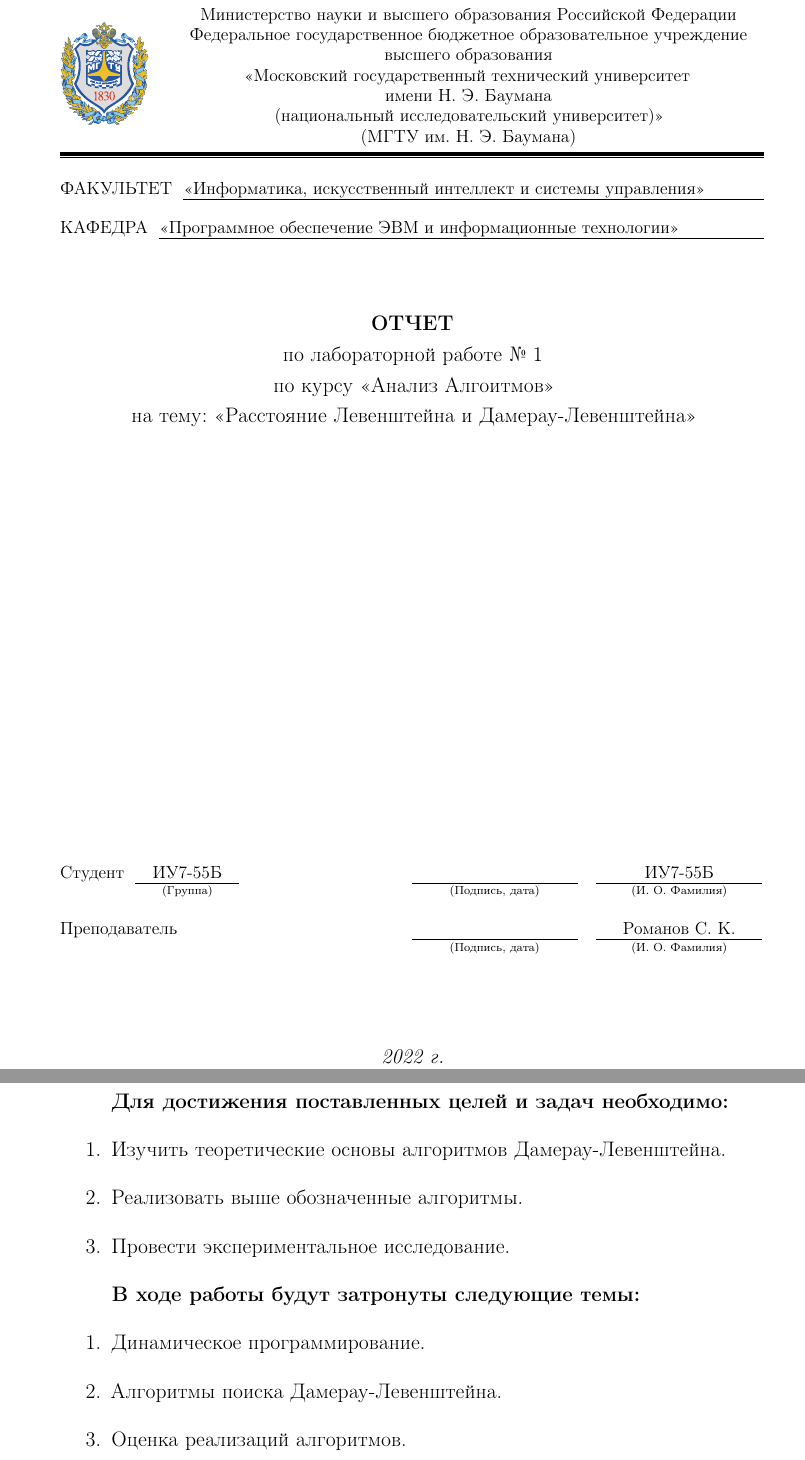
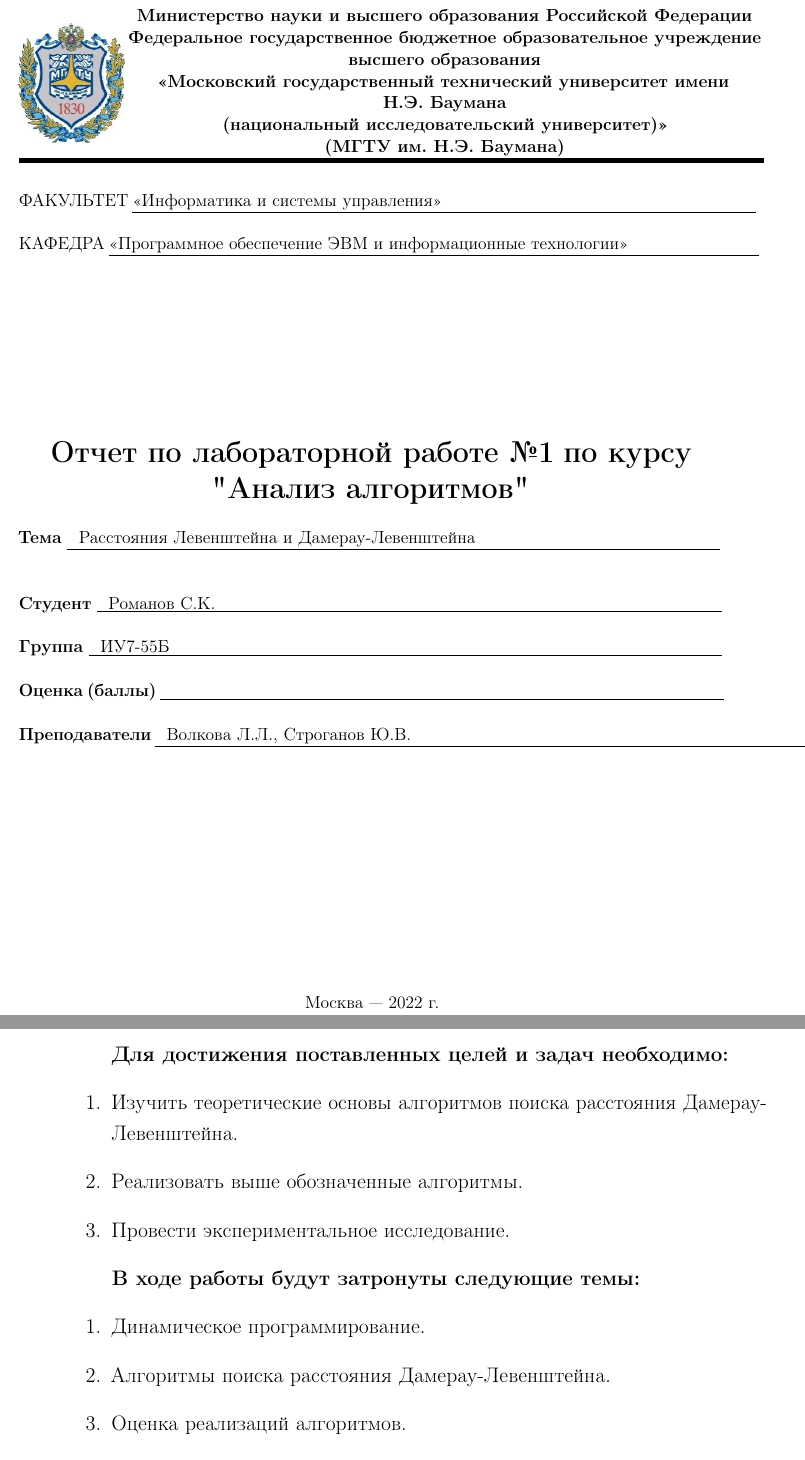
Before and after one commit to archeoss/bmstu-aa-5th-sem, a LaTeX document (lab_01/docs/latex/report.tex, which reads lab_01/docs/latex/00-intro.tex): two parts of pages 1 and 5 of 23 before the commit and two parts of pages 1 and 4 of 21 after it, joined at a grey line, cut so that both start at the same text. Compiled offline with pdfLaTeX.

Commit message:
lab_01 fixes (done)

```diff
--- a/lab_01/docs/latex/00-intro.tex
+++ b/lab_01/docs/latex/00-intro.tex
@@ -40,7 +39,7 @@
 
 \textbf{Для достижения поставленных целей и задач необходимо:}
 \begin{enumerate}
-    \item Изучить теоретические основы алгоритмов Дамерау-Левенштейна.
+    \item Изучить теоретические основы алгоритмов поиска расстояния Дамерау-Левенштейна.
     \item Реализовать выше обозначенные алгоритмы.
     \item Провести экспериментальное исследование.
 \end{enumerate}
@@ -48,6 +47,6 @@
 \textbf{В ходе работы будут затронуты следующие темы:}
 \begin{enumerate}
 \item Динамическое программирование.
-\item Алгоритмы поиска Дамерау-Левенштейна.
+\item Алгоритмы поиска расстояния Дамерау-Левенштейна.
 \item Оценка реализаций алгоритмов.
 \end{enumerate}
--- a/lab_01/docs/latex/report.tex
+++ b/lab_01/docs/latex/report.tex
@@ -31,16 +31,44 @@
 \bibliography{biblio}
 
 \begin{document}
+    \begin{titlepage}
+        \newgeometry{pdftex, left=2cm, right=2cm, top=2.5cm, bottom=2.5cm}
+        \fontsize{12pt}{12pt}\selectfont
+        \noindent \begin{minipage}{0.15\textwidth}
+                      \includegraphics[width=\linewidth]{inc/img/b_logo.jpg}
+        \end{minipage}
+        \noindent\begin{minipage}{0.9\textwidth}\centering
+        \textbf{Министерство науки и высшего образования Российской Федерации}\\
+        \textbf{Федеральное государственное бюджетное образовательное учреждение высшего образования}\\
+        \textbf{«Московский государственный технический университет имени Н.Э.~Баумана}\\
+        \textbf{(национальный исследовательский университет)»}\\
+        \textbf{(МГТУ им. Н.Э.~Баумана)}
+        \end{minipage}
 
-\makereporttitle{Информатика, искусственный интеллект и системы управления}
-{Программное обеспечение ЭВМ и информационные технологии}
-{лабораторной работе №~1}
-{Анализ Алгоитмов}
-{Расстояние Левенштейна и Дамерау-Левенштейна}
-{}
-{ИУ7-55Б}
-{Романов~С.~К.}
-{Волкова~Л.~Л.}
+        \noindent\rule{18cm}{3pt}
+        \newline\newline
+        \noindent ФАКУЛЬТЕТ $\underline{\text{«Информатика и системы управления»~~~~~~~~~~~~~~~~~~~~~~~~~~~~~~~~~~~~~~~~~~~~~~~~~~~~~~~}}$ \newline\newline
+        \noindent КАФЕДРА $\underline{\text{«Программное обеспечение ЭВМ и информационные технологии»~~~~~~~~~~~~~~~~~~~~~~~}}$\newline\newline\newline\newline\newline\newline\newline
+
+
+        \begin{center}
+            \Large\textbf{Отчет по лабораторной работе №1}
+            \Large\textbf{по курсу "Анализ алгоритмов"}
+        \end{center}
+
+        \noindent\textbf{Тема} $\underline{\text{~~Расстояния Левенштейна и Дамерау-Левенштейна~~~~~~~~~~~~~~~~~~~~~~~~~~~~~~~~~~~~~~~~~~~}}$\newline\newline\newline
+        \noindent\textbf{Студент} $\underline{\text{~~Романов С.К.~~~~~~~~~~~~~~~~~~~~~~~~~~~~~~~~~~~~~~~~~~~~~~~~~~~~~~~~~~~~~~~~~~~~~~~~~~~~~~~~~~~~~~~~~}}$\newline\newline
+        \noindent\textbf{Группа} $\underline{\text{~~ИУ7-55Б~~~~~~~~~~~~~~~~~~~~~~~~~~~~~~~~~~~~~~~~~~~~~~~~~~~~~~~~~~~~~~~~~~~~~~~~~~~~~~~~~~~~~~~~~~~~~~~~~}}$\newline\newline
+        \noindent\textbf{Оценка (баллы)} $\underline{\text{~~~~~~~~~~~~~~~~~~~~~~~~~~~~~~~~~~~~~~~~~~~~~~~~~~~~~~~~~~~~~~~~~~~~~~~~~~~~~~~~~~~~~~~~~~~~~~~~~~~}}$\newline\newline
+        \noindent\textbf{Преподаватели} $\underline{\text{~~Волкова Л.Л., Строганов Ю.В.~~~~~~~~~~~~~~~~~~~~~~~~~~~~~~~~~~~~~~~~~~~~~~~~~~~~~~~~~~~~~~~~~~~~~~~~~~~~~~}}$\newline
+
+        \begin{center}
+            \vfill
+            Москва~---~\the\year
+            ~г.
+        \end{center}
+        \restoregeometry
+    \end{titlepage}
 
 \tableofcontents
 
```
Also changed, not shown: lab_01/docs/latex/01-theoretical.tex (+3 -3 lines), lab_01/docs/latex/02-practical.tex (+4 -4 lines), lab_01/docs/latex/03-implementation.tex (+11 -11 lines), lab_01/docs/latex/04-research.tex (+6 -6 lines), lab_01/docs/latex/05-conclusion.tex (+3 -1 lines), lab_01/docs/latex/inc/dl_cacheRecursive.png (added), lab_01/docs/latex/inc/img/b_logo.jpg (added), lab_01/docs/latex/inc/img/dl_cacheRecursive.png, lab_01/docs/latex/inc/img/dl_iterative.png, lab_01/docs/latex/inc/img/dl_iterative_2.png, lab_01/docs/latex/inc/img/dl_recursive.png, lab_01/docs/latex/inc/img/iterative_dl.png, lab_01/docs/latex/inc/img/plot-time.svg, lab_01/docs/latex/report.pdf, 2 more files.
